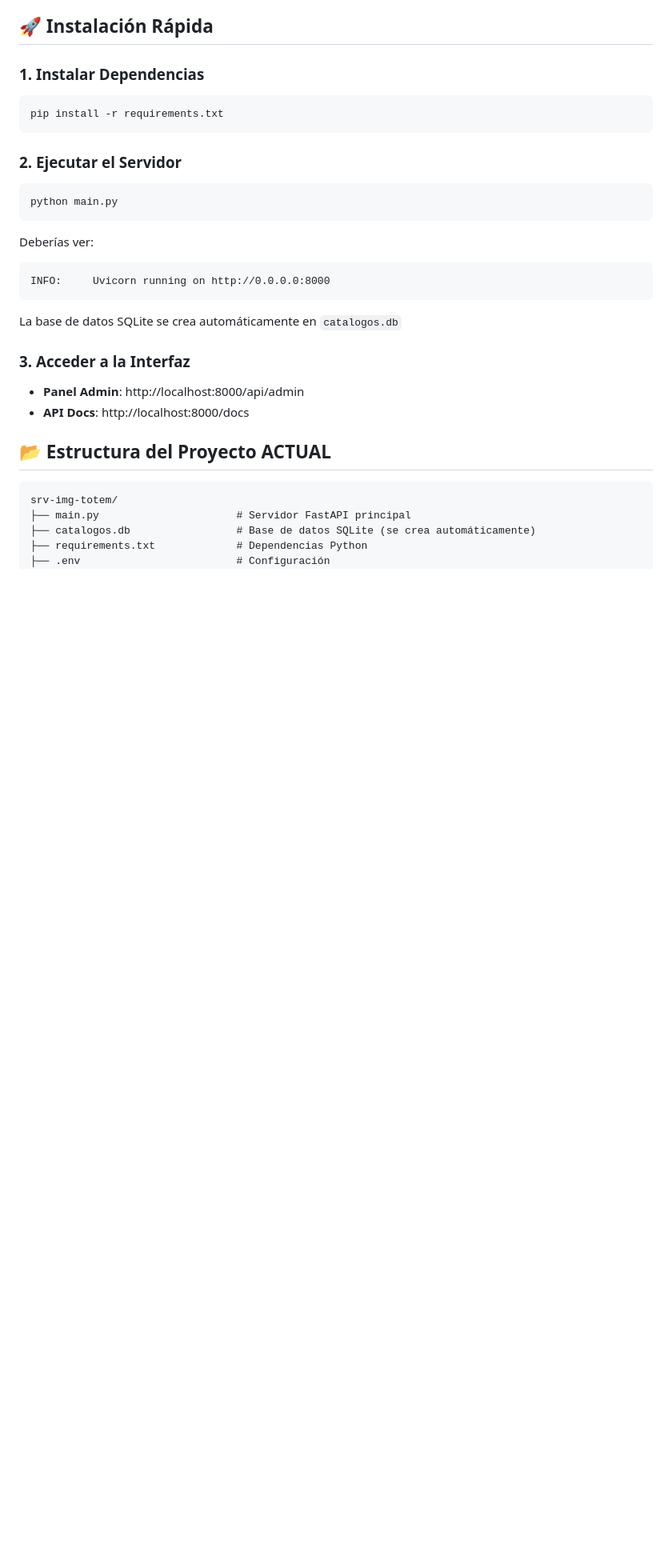
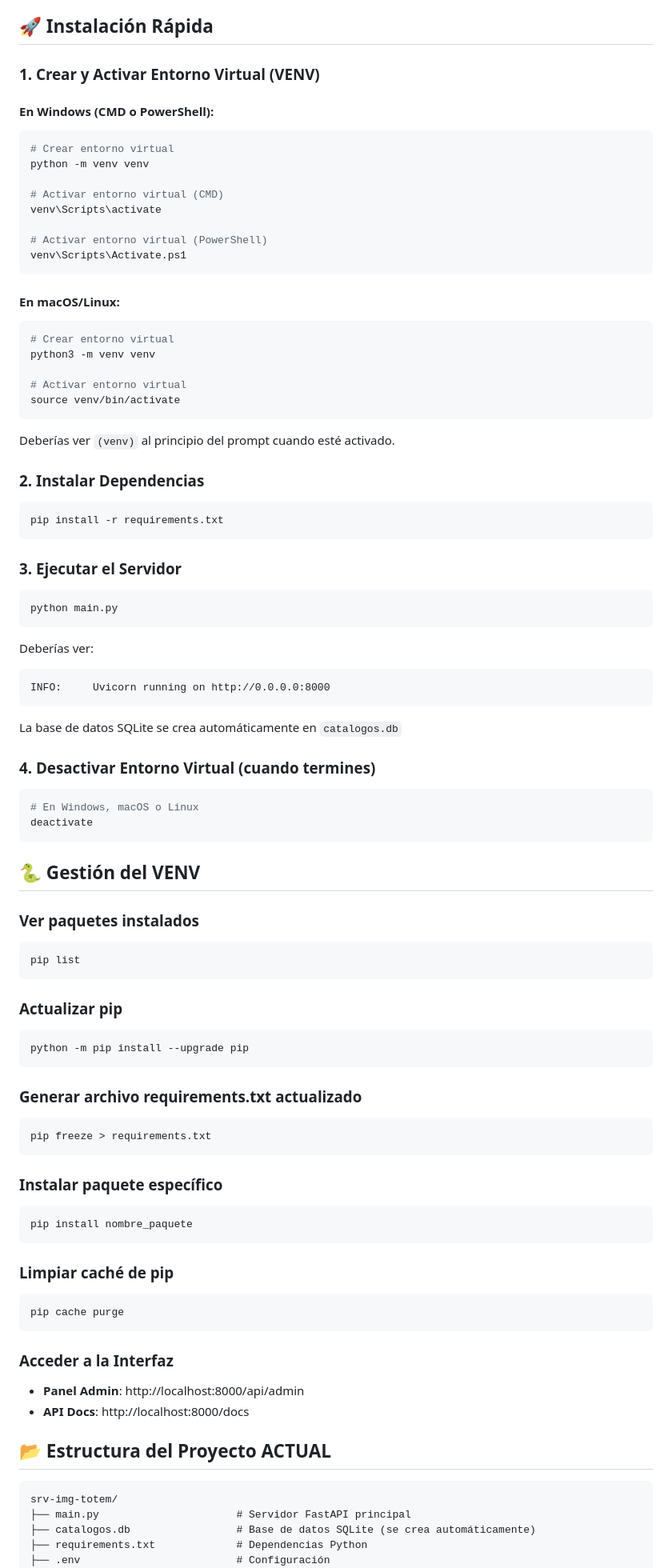
Before and after one commit to diego-moscaiza/srv-img-totem, a Markdown page: README.md, the part around the change printed below. Shown: that part at 80% size. Rendered like a GitHub page; blank space fills up the shorter version.

Commit message:
feat: actualizar la sección de instalación en el README para incluir la creación y activación del entorno virtual

````diff
--- a/README.md
+++ b/README.md
@@ -20,13 +20,40 @@ Un servidor completo para gestionar catálogos de productos con imágenes, panel
 
 ## 🚀 Instalación Rápida
 
-### 1. Instalar Dependencias
+### 1. Crear y Activar Entorno Virtual (VENV)
+
+#### En Windows (CMD o PowerShell):
+
+```bash
+# Crear entorno virtual
+python -m venv venv
+
+# Activar entorno virtual (CMD)
+venv\Scripts\activate
+
+# Activar entorno virtual (PowerShell)
+venv\Scripts\Activate.ps1
+```
+
+#### En macOS/Linux:
+
+```bash
+# Crear entorno virtual
+python3 -m venv venv
+
+# Activar entorno virtual
+source venv/bin/activate
+```
+
+Deberías ver `(venv)` al principio del prompt cuando esté activado.
+
+### 2. Instalar Dependencias
 
 ```bash
 pip install -r requirements.txt
 ```
 
-### 2. Ejecutar el Servidor
+### 3. Ejecutar el Servidor
 
 ```bash
 python main.py
@@ -39,7 +66,41 @@ INFO:     Uvicorn running on http://0.0.0.0:8000
 
 La base de datos SQLite se crea automáticamente en `catalogos.db`
 
-### 3. Acceder a la Interfaz
+### 4. Desactivar Entorno Virtual (cuando termines)
+
+```bash
+# En Windows, macOS o Linux
+deactivate
+```
+
+## 🐍 Gestión del VENV
+
+### Ver paquetes instalados
+```bash
+pip list
+```
+
+### Actualizar pip
+```bash
+python -m pip install --upgrade pip
+```
+
+### Generar archivo requirements.txt actualizado
+```bash
+pip freeze > requirements.txt
+```
+
+### Instalar paquete específico
+```bash
+pip install nombre_paquete
+```
+
+### Limpiar caché de pip
+```bash
+pip cache purge
+```
+
+### Acceder a la Interfaz
 
 - **Panel Admin**: http://localhost:8000/api/admin
 - **API Docs**: http://localhost:8000/docs
````
Also changed, not shown: other parts of README.md (+39 -0 lines).
